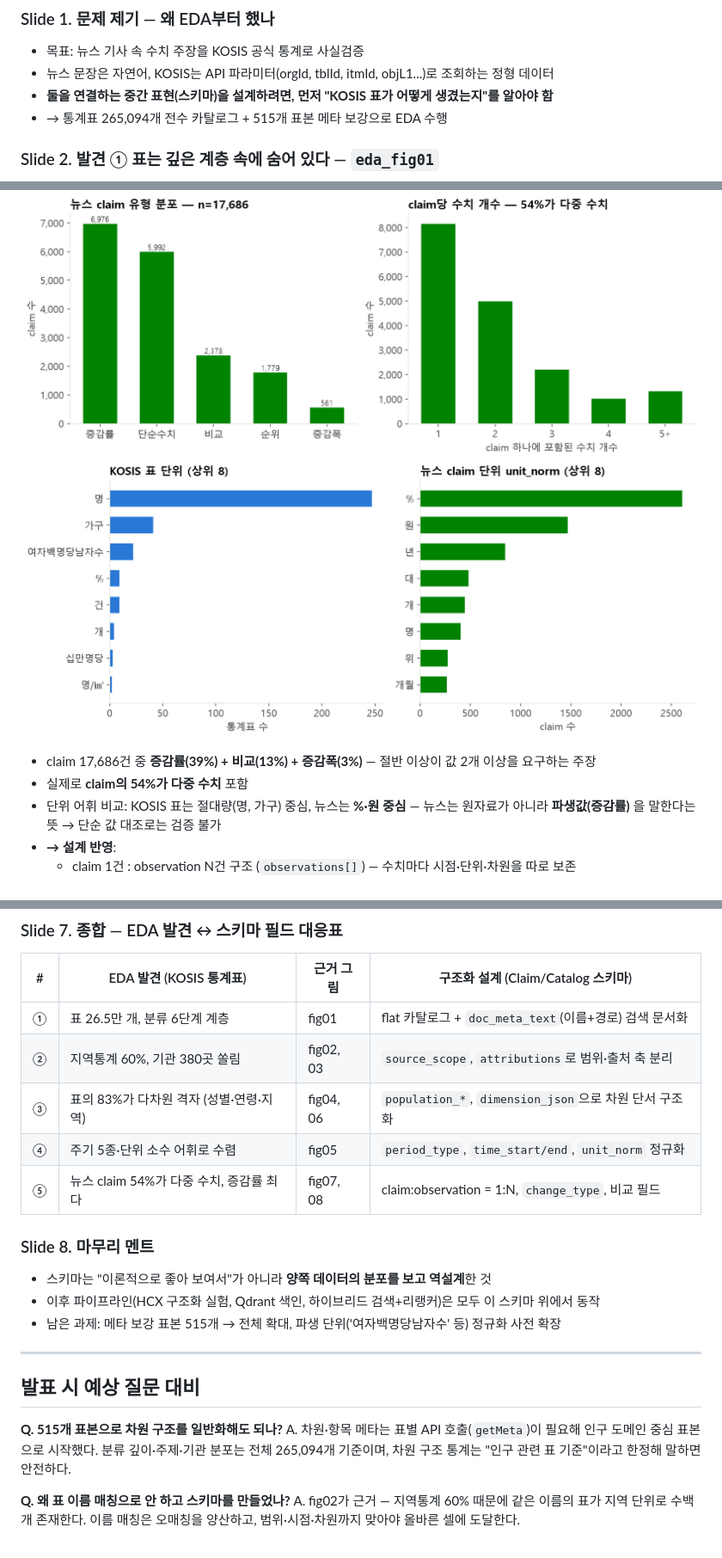
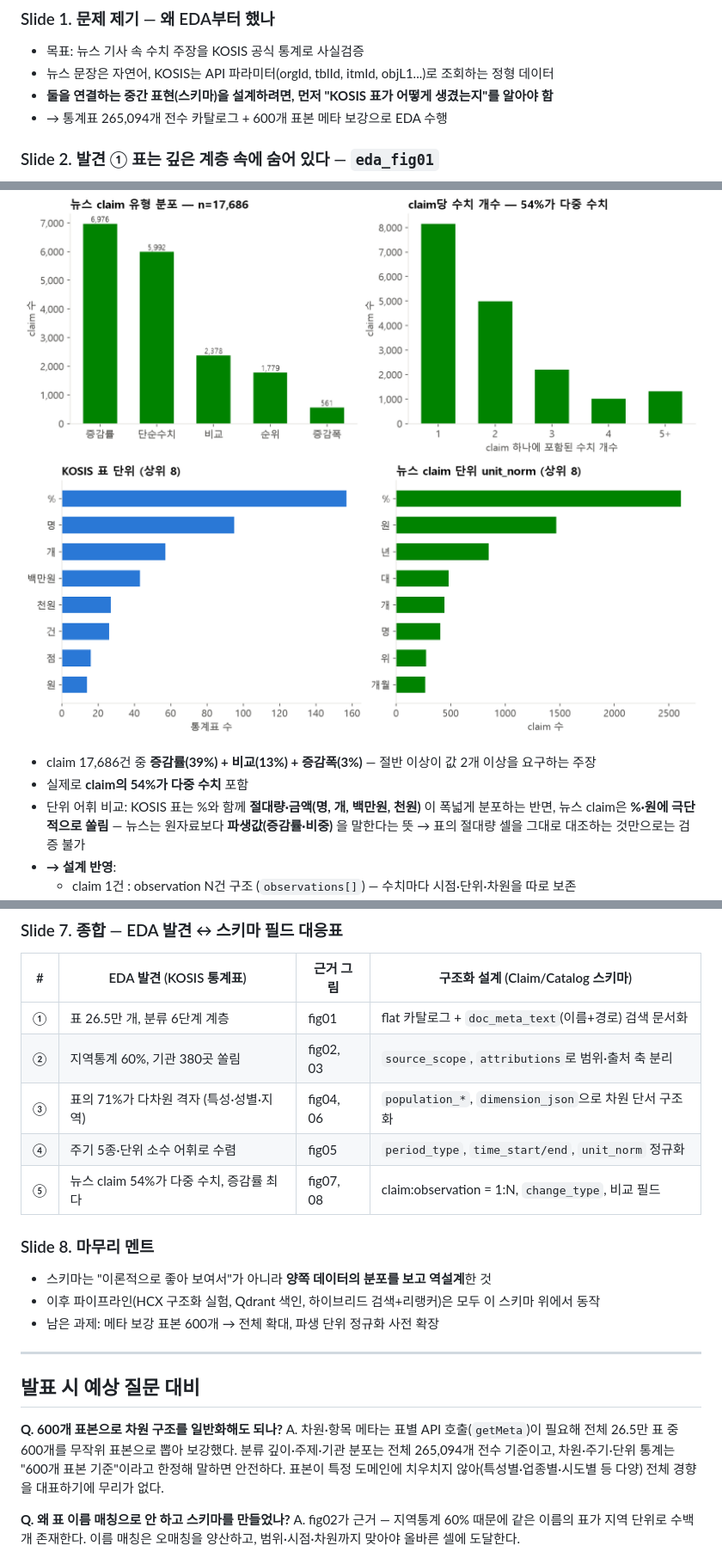
Before and after one commit to parkyuann/likelion5, a Markdown page: reports/EDA_주장구조화_스토리.md, 3 parts joined by grey strips. Shown: that part at 86% size. Rendered like a GitHub page; pictures changed too: reports/figures/eda_fig08_unit_vocab.png.

```diff
--- a/reports/EDA_주장구조화_스토리.md
+++ b/reports/EDA_주장구조화_스토리.md
@@ -20,7 +20,7 @@
 - 목표: 뉴스 기사 속 수치 주장을 KOSIS 공식 통계로 사실검증
 - 뉴스 문장은 자연어, KOSIS는 API 파라미터(orgId, tblId, itmId, objL1...)로 조회하는 정형 데이터
 - **둘을 연결하는 중간 표현(스키마)을 설계하려면, 먼저 "KOSIS 표가 어떻게 생겼는지"를 알아야 함**
-- → 통계표 265,094개 전수 카탈로그 + 515개 표본 메타 보강으로 EDA 수행
+- → 통계표 265,094개 전수 카탈로그 + 600개 표본 메타 보강으로 EDA 수행
 
 ### Slide 2. 발견 ① 표는 깊은 계층 속에 숨어 있다 — `eda_fig01`
 
@@ -71,8 +72,9 @@
 
 - claim 17,686건 중 **증감률(39%) + 비교(13%) + 증감폭(3%)** — 절반 이상이 값 2개 이상을 요구하는 주장
 - 실제로 **claim의 54%가 다중 수치** 포함
-- 단위 어휘 비교: KOSIS 표는 절대량(명, 가구) 중심, 뉴스는 **%·원 중심** —
-  뉴스는 원자료가 아니라 **파생값(증감률)** 을 말한다는 뜻 → 단순 값 대조로는 검증 불가
+- 단위 어휘 비교: KOSIS 표는 %와 함께 **절대량·금액(명, 개, 백만원, 천원)** 이 폭넓게 분포하는 반면,
+  뉴스 claim은 **%·원에 극단적으로 쏠림** — 뉴스는 원자료보다 **파생값(증감률·비중)** 을 말한다는 뜻
+  → 표의 절대량 셀을 그대로 대조하는 것만으로는 검증 불가
 - **→ 설계 반영**:
   - claim 1건 : observation N건 구조 (`observations[]`) — 수치마다 시점·단위·차원을 따로 보존
   - `change_type`(단순수치/증감률/증감폭/비교/순위)과 `comparison_*`, `time_compare_*` 필드 —
@@ -85,7 +87,7 @@
 |---|---|---|---|
 | ① | 표 26.5만 개, 분류 6단계 계층 | fig01 | flat 카탈로그 + `doc_meta_text`(이름+경로) 검색 문서화 |
 | ② | 지역통계 60%, 기관 380곳 쏠림 | fig02, 03 | `source_scope`, `attributions`로 범위·출처 축 분리 |
-| ③ | 표의 83%가 다차원 격자 (성별·연령·지역) | fig04, 06 | `population_*`, `dimension_json`으로 차원 단서 구조화 |
+| ③ | 표의 71%가 다차원 격자 (특성·성별·지역) | fig04, 06 | `population_*`, `dimension_json`으로 차원 단서 구조화 |
 | ④ | 주기 5종·단위 소수 어휘로 수렴 | fig05 | `period_type`, `time_start/end`, `unit_norm` 정규화 |
 | ⑤ | 뉴스 claim 54%가 다중 수치, 증감률 최다 | fig07, 08 | claim:observation = 1:N, `change_type`, 비교 필드 |
 
@@ -93,14 +95,14 @@
 
 - 스키마는 "이론적으로 좋아 보여서"가 아니라 **양쪽 데이터의 분포를 보고 역설계**한 것
 - 이후 파이프라인(HCX 구조화 실험, Qdrant 색인, 하이브리드 검색+리랭커)은 모두 이 스키마 위에서 동작
-- 남은 과제: 메타 보강 표본 515개 → 전체 확대, 파생 단위('여자백명당남자수' 등) 정규화 사전 확장
+- 남은 과제: 메타 보강 표본 600개 → 전체 확대, 파생 단위 정규화 사전 확장
 
 ---
 
 ## 발표 시 예상 질문 대비
 
-**Q. 515개 표본으로 차원 구조를 일반화해도 되나?**
-A. 차원·항목 메타는 표별 API 호출(`getMeta`)이 필요해 인구 도메인 중심 표본으로 시작했다. 분류 깊이·주제·기관 분포는 전체 265,094개 기준이며, 차원 구조 통계는 "인구 관련 표 기준"이라고 한정해 말하면 안전하다.
+**Q. 600개 표본으로 차원 구조를 일반화해도 되나?**
+A. 차원·항목 메타는 표별 API 호출(`getMeta`)이 필요해 전체 26.5만 표 중 600개를 무작위 표본으로 뽑아 보강했다. 분류 깊이·주제·기관 분포는 전체 265,094개 전수 기준이고, 차원·주기·단위 통계는 "600개 표본 기준"이라고 한정해 말하면 안전하다. 표본이 특정 도메인에 치우치지 않아(특성별·업종별·시도별 등 다양) 전체 경향을 대표하기에 무리가 없다.
 
 **Q. 왜 표 이름 매칭으로 안 하고 스키마를 만들었나?**
 A. fig02가 근거 — 지역통계 60% 때문에 같은 이름의 표가 지역 단위로 수백 개 존재한다. 이름 매칭은 오매칭을 양산하고, 범위·시점·차원까지 맞아야 올바른 셀에 도달한다.
```
Also changed, not shown: other parts of reports/EDA_주장구조화_스토리.md (+7 -6 lines), reports/figures/eda_fig04_dimensions.png, reports/figures/eda_fig05_period_units.png, reports/figures/eda_fig06_dim_value_counts.png, 2 other files.
